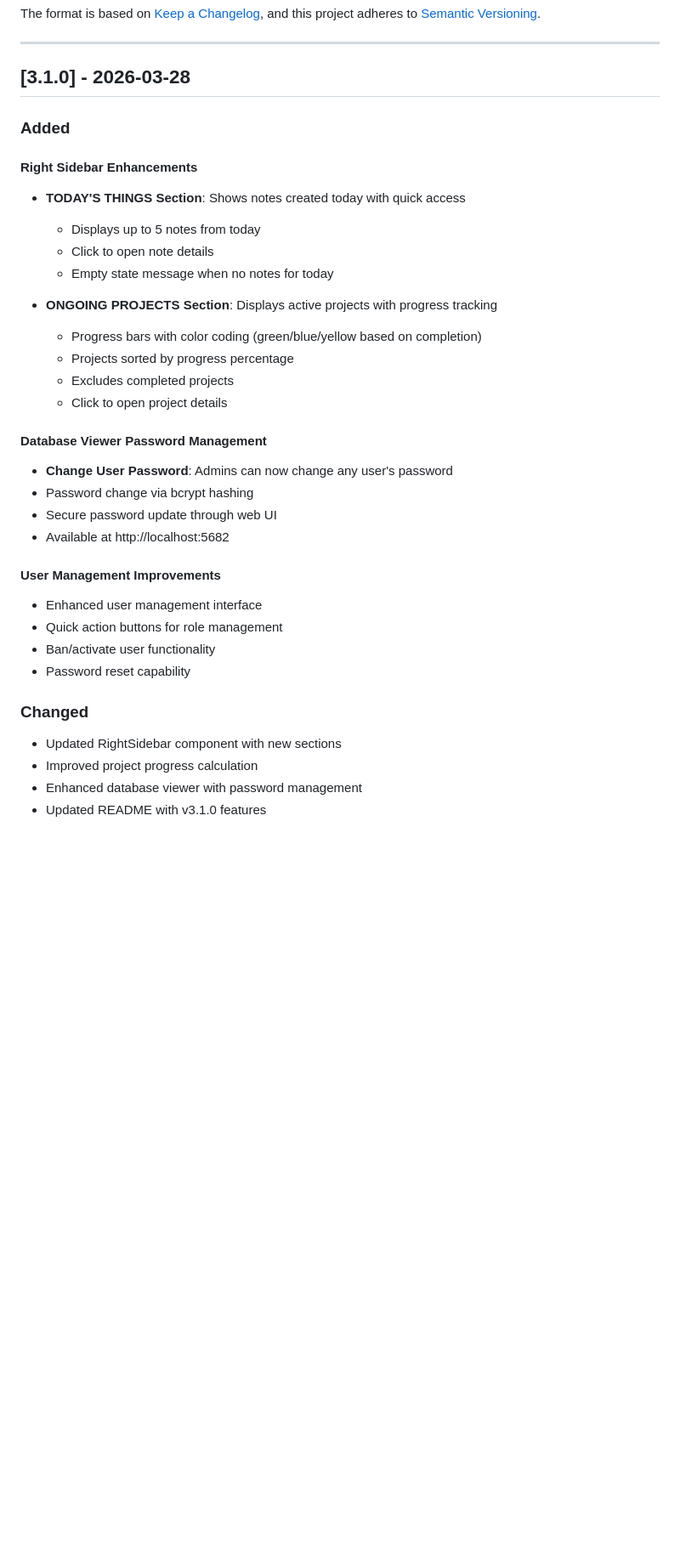
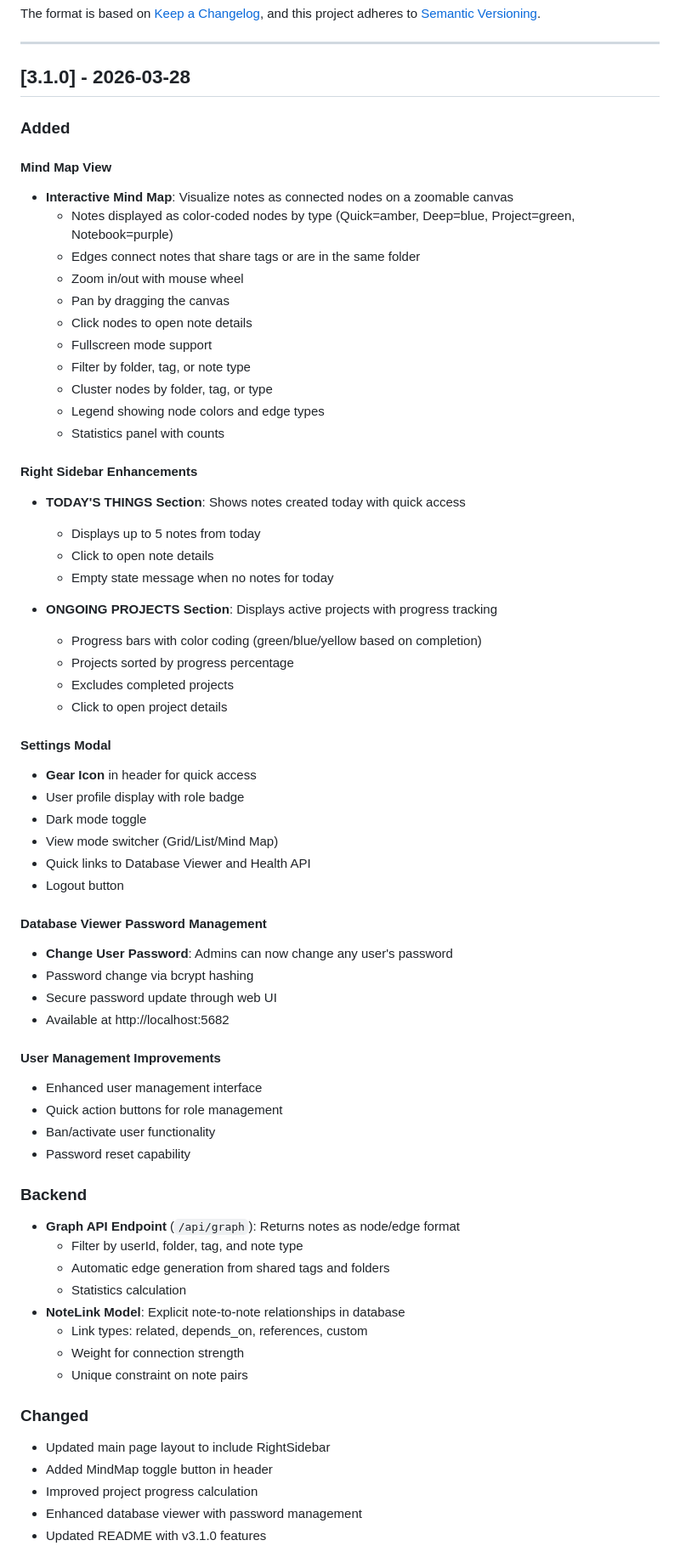
Before and after one commit to 141stfighterwing-collab/WSH, a Markdown page: CHANGELOG.md, the part around the change. Shown at 85% size. GitHub-like rendering; blank space fills up the shorter version.

Commit message:
docs: Update CHANGELOG with Mind Map feature details

```diff
--- a/CHANGELOG.md
+++ b/CHANGELOG.md
@@ -11,6 +11,19 @@ and this project adheres to [Semantic Versioning](https://semver.org/spec/v2.0.0
 
 ### Added
 
+#### Mind Map View
+- **Interactive Mind Map**: Visualize notes as connected nodes on a zoomable canvas
+  - Notes displayed as color-coded nodes by type (Quick=amber, Deep=blue, Project=green, Notebook=purple)
+  - Edges connect notes that share tags or are in the same folder
+  - Zoom in/out with mouse wheel
+  - Pan by dragging the canvas
+  - Click nodes to open note details
+  - Fullscreen mode support
+  - Filter by folder, tag, or note type
+  - Cluster nodes by folder, tag, or type
+  - Legend showing node colors and edge types
+  - Statistics panel with counts
+
 #### Right Sidebar Enhancements
 - **TODAY'S THINGS Section**: Shows notes created today with quick access
   - Displays up to 5 notes from today
@@ -22,6 +35,14 @@ and this project adheres to [Semantic Versioning](https://semver.org/spec/v2.0.0
   - Projects sorted by progress percentage
   - Excludes completed projects
   - Click to open project details
+
+#### Settings Modal
+- **Gear Icon** in header for quick access
+- User profile display with role badge
+- Dark mode toggle
+- View mode switcher (Grid/List/Mind Map)
+- Quick links to Database Viewer and Health API
+- Logout button
 
 #### Database Viewer Password Management
 - **Change User Password**: Admins can now change any user's password
@@ -35,9 +56,20 @@ and this project adheres to [Semantic Versioning](https://semver.org/spec/v2.0.0
 - Ban/activate user functionality
 - Password reset capability
 
+### Backend
+- **Graph API Endpoint** (`/api/graph`): Returns notes as node/edge format
+  - Filter by userId, folder, tag, and note type
+  - Automatic edge generation from shared tags and folders
+  - Statistics calculation
+- **NoteLink Model**: Explicit note-to-note relationships in database
+  - Link types: related, depends_on, references, custom
+  - Weight for connection strength
+  - Unique constraint on note pairs
+
 ### Changed
 
-- Updated RightSidebar component with new sections
+- Updated main page layout to include RightSidebar
+- Added MindMap toggle button in header
 - Improved project progress calculation
 - Enhanced database viewer with password management
 - Updated README with v3.1.0 features
```
